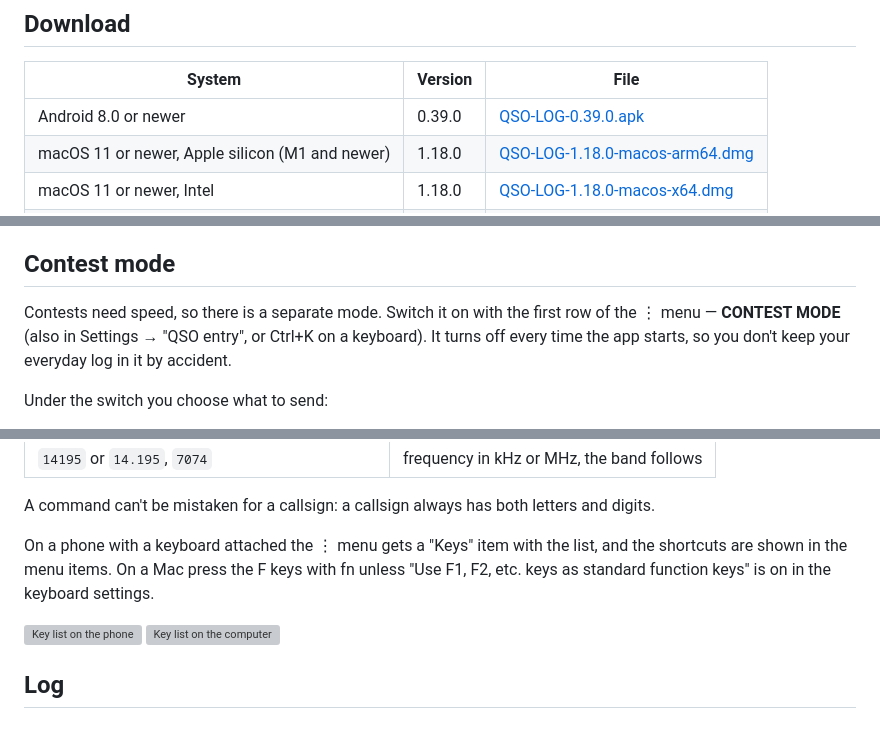
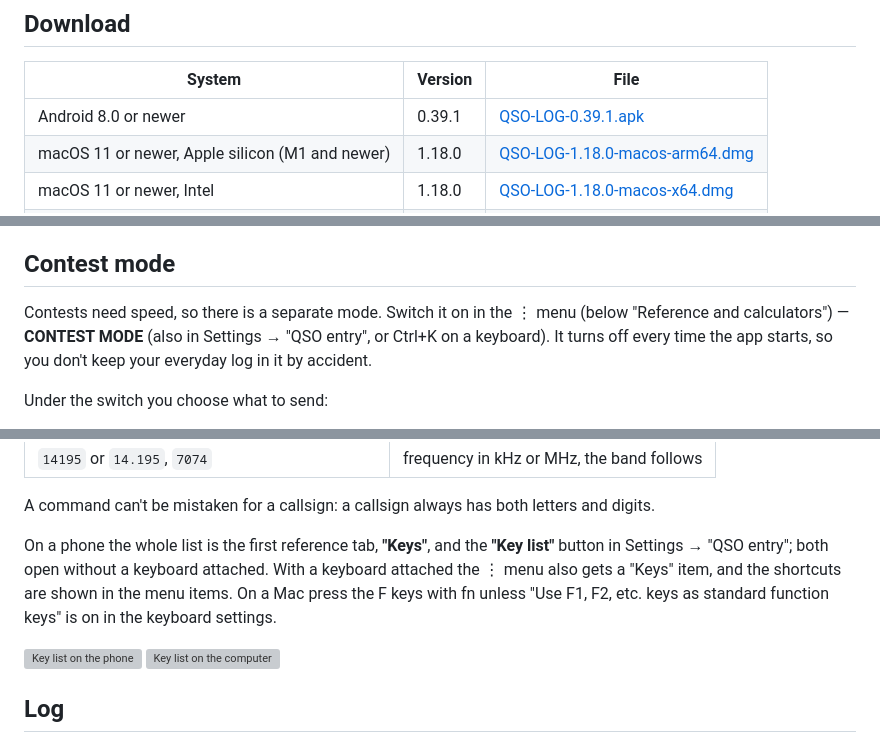
Before and after one commit to vladkondratyev/qso-log, a Markdown page: README.en.md, 3 parts joined by grey strips. Drawn GitHub-style; grey boxes are pictures that could not be loaded.

```diff
--- a/README.en.md
+++ b/README.en.md
@@ -27,7 +27,7 @@ The app is free and open source. The interface is in Russian and English.
 
 | System | Version | File |
 |---|---|---|
-| Android 8.0 or newer | 0.39.0 | [QSO-LOG-0.39.0.apk](../../releases/tag/v0.39.0) |
+| Android 8.0 or newer | 0.39.1 | [QSO-LOG-0.39.1.apk](../../releases/tag/v0.39.1) |
 | macOS 11 or newer, Apple silicon (M1 and newer) | 1.18.0 | [QSO-LOG-1.18.0-macos-arm64.dmg](../../releases/tag/desktop-v1.18.0) |
 | macOS 11 or newer, Intel | 1.18.0 | [QSO-LOG-1.18.0-macos-x64.dmg](../../releases/tag/desktop-v1.18.0) |
 | Windows 10 and 11, 64-bit | 1.18.0 | [QSO-LOG-1.18.0-windows-x64.zip](../../releases/tag/desktop-v1.18.0) |
@@ -119,7 +119,7 @@ normal card and to contest mode.
 
 ## Contest mode
 
-Contests need speed, so there is a separate mode. Switch it on with the first row of the ⋮ menu — **CONTEST MODE**
+Contests need speed, so there is a separate mode. Switch it on in the ⋮ menu (below "Reference and calculators") — **CONTEST MODE**
 (also in Settings → "QSO entry", or Ctrl+K on a keyboard).
 It turns off every time the app starts, so you don't keep your everyday log in it by accident.
 
@@ -262,8 +262,9 @@ press Enter or Space; the app switches band, mode or frequency and clears the fi
 
 A command can't be mistaken for a callsign: a callsign always has both letters and digits.
 
-On a phone with a keyboard attached the ⋮ menu gets a "Keys" item with the list, and the shortcuts are shown in the
-menu items. On a Mac press the F keys with fn unless "Use F1, F2, etc. keys as standard function keys" is
+On a phone the whole list is the first reference tab, **"Keys"**, and the **"Key list"** button in Settings →
+"QSO entry"; both open without a keyboard attached. With a keyboard attached the ⋮ menu also gets a "Keys" item, and
+the shortcuts are shown in the menu items. On a Mac press the F keys with fn unless "Use F1, F2, etc. keys as standard function keys" is
 on in the keyboard settings.
 
 <p>
```
Also changed, not shown: other parts of README.en.md (+1 -1 lines), README.md (+10 -8 lines), docs/screenshots/49-menu.png, docs/screenshots/68-keys-tab.png (added), 8 other files.
